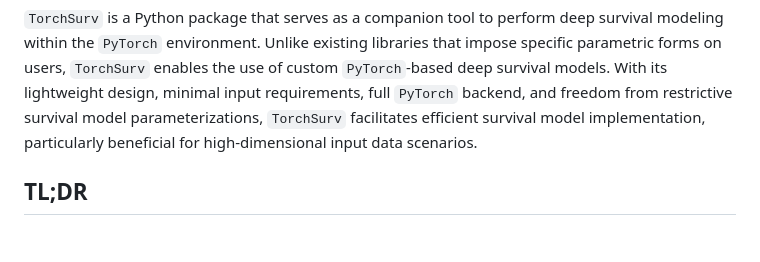
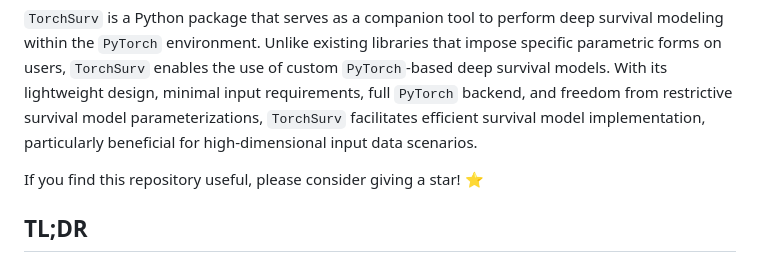
Before and after one commit to Novartis/torchsurv, a Markdown page: README.md, the part around one of its changes. Rendered like a GitHub page; blank space fills up the shorter version.

```diff
--- a/README.md
+++ b/README.md
@@ -12,6 +13,8 @@ https://pypi.org/project/torchsurv/)
 https://anaconda.org/conda-forge/torchsurv)
 
 `TorchSurv` is a Python package that serves as a companion tool to perform deep survival modeling within the `PyTorch` environment. Unlike existing libraries that impose specific parametric forms on users, `TorchSurv` enables the use of custom `PyTorch`-based deep survival models.  With its lightweight design, minimal input requirements, full `PyTorch` backend, and freedom from restrictive survival model parameterizations, `TorchSurv` facilitates efficient survival model implementation, particularly beneficial for high-dimensional input data scenarios.
+
+If you find this repository useful, please consider giving a star! ⭐
 
 ## TL;DR
 
```
Also changed, not shown: other parts of README.md (+3 -1 lines), paper/paper.md (+128 -5 lines), paper/table_1.png, 2 other files.
